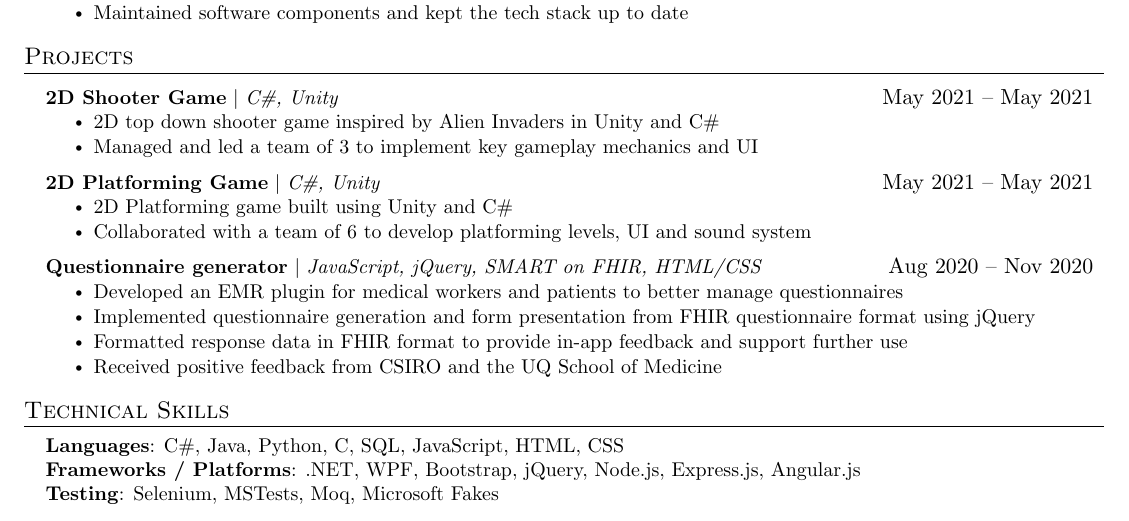
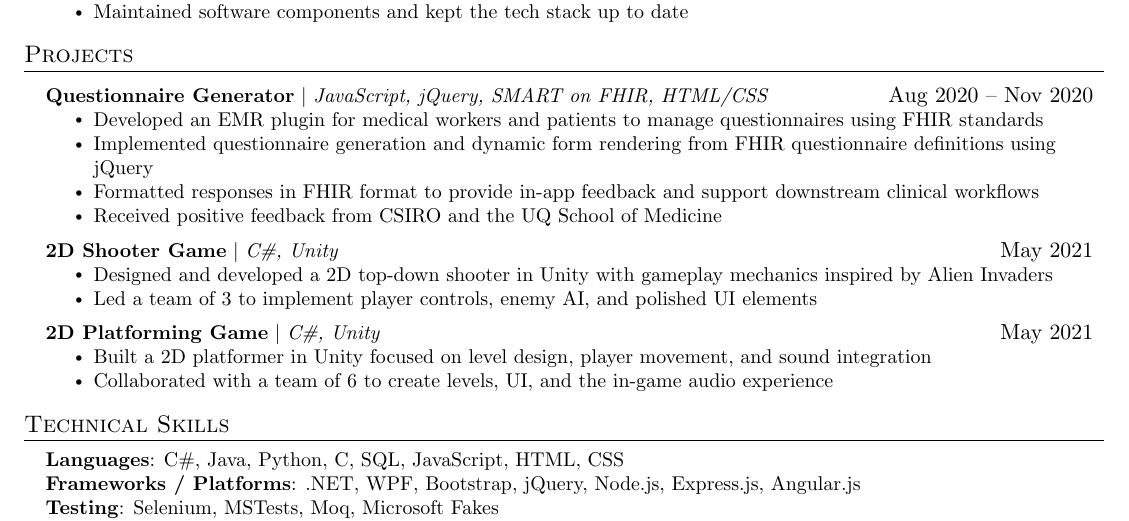
Before and after one commit to BrainIs404/my_resume, a LaTeX document (victor-ngo-software-engineer.tex): part of the page, cut so that both start at the same text. Compiled offline with pdfLaTeX.

Commit message:
Updating resume

```diff
--- a/victor-ngo-software-engineer.tex
+++ b/victor-ngo-software-engineer.tex
@@ -170,26 +170,25 @@
 \section{Projects}
     \resumeSubHeadingListStart
 	\resumeProjectHeading
-          {\textbf{2D Shooter Game} $|$ \emph{C\#, Unity}}{May 2021 -- May 2021}
+          {\textbf{Questionnaire Generator} $|$ \emph{JavaScript, jQuery, SMART on FHIR, HTML/CSS}}{Aug 2020 -- Nov 2020}
           \resumeItemListStart
-            \resumeItem{2D top down shooter game inspired by Alien Invaders in Unity and C\#}
-            \resumeItem{Managed and led a team of 3 to implement key gameplay mechanics and UI}
+            \resumeItem{Developed an EMR plugin for medical workers and patients to manage questionnaires using FHIR standards}
+            \resumeItem{Implemented questionnaire generation and dynamic form rendering from FHIR questionnaire definitions using jQuery}
+            \resumeItem{Formatted responses in FHIR format to provide in-app feedback and support downstream clinical workflows}
+            \resumeItem{Received positive feedback from CSIRO and the UQ School of Medicine}
           \resumeItemListEnd
 	\resumeProjectHeading
-          {\textbf{2D Platforming Game} $|$ \emph{C\#, Unity}}{May 2021 -- May 2021}
+          {\textbf{2D Shooter Game} $|$ \emph{C\#, Unity}}{May 2021}
           \resumeItemListStart
-            \resumeItem{2D Platforming game built using Unity and C\#}
-            \resumeItem{Collaborated with a team of 6 to develop platforming levels, UI and sound system}
+            \resumeItem{Designed and developed a 2D top-down shooter in Unity with gameplay mechanics inspired by Alien Invaders}
+            \resumeItem{Led a team of 3 to implement player controls, enemy AI, and polished UI elements}
           \resumeItemListEnd
-      \resumeProjectHeading
-          {\textbf{Questionnaire generator} $|$ \emph{JavaScript, jQuery, SMART on FHIR, HTML/CSS}}{Aug 2020 -- Nov 2020}
+	\resumeProjectHeading
+          {\textbf{2D Platforming Game} $|$ \emph{C\#, Unity}}{May 2021}
           \resumeItemListStart
-            \resumeItem{Developed an EMR plugin for medical workers and patients to better manage questionnaires}
-            \resumeItem{Implemented questionnaire generation and form presentation from FHIR questionnaire format using jQuery}
-            \resumeItem{Formatted response data in FHIR format to provide in-app feedback and support further use}
-            \resumeItem{Received positive feedback from CSIRO and the UQ School of Medicine}
+            \resumeItem{Built a 2D platformer in Unity focused on level design, player movement, and sound integration}
+            \resumeItem{Collaborated with a team of 6 to create levels, UI, and the in-game audio experience}
           \resumeItemListEnd
-
     \resumeSubHeadingListEnd
 
 %
```
Also changed, not shown: victor-ngo-software-engineer.pdf.
